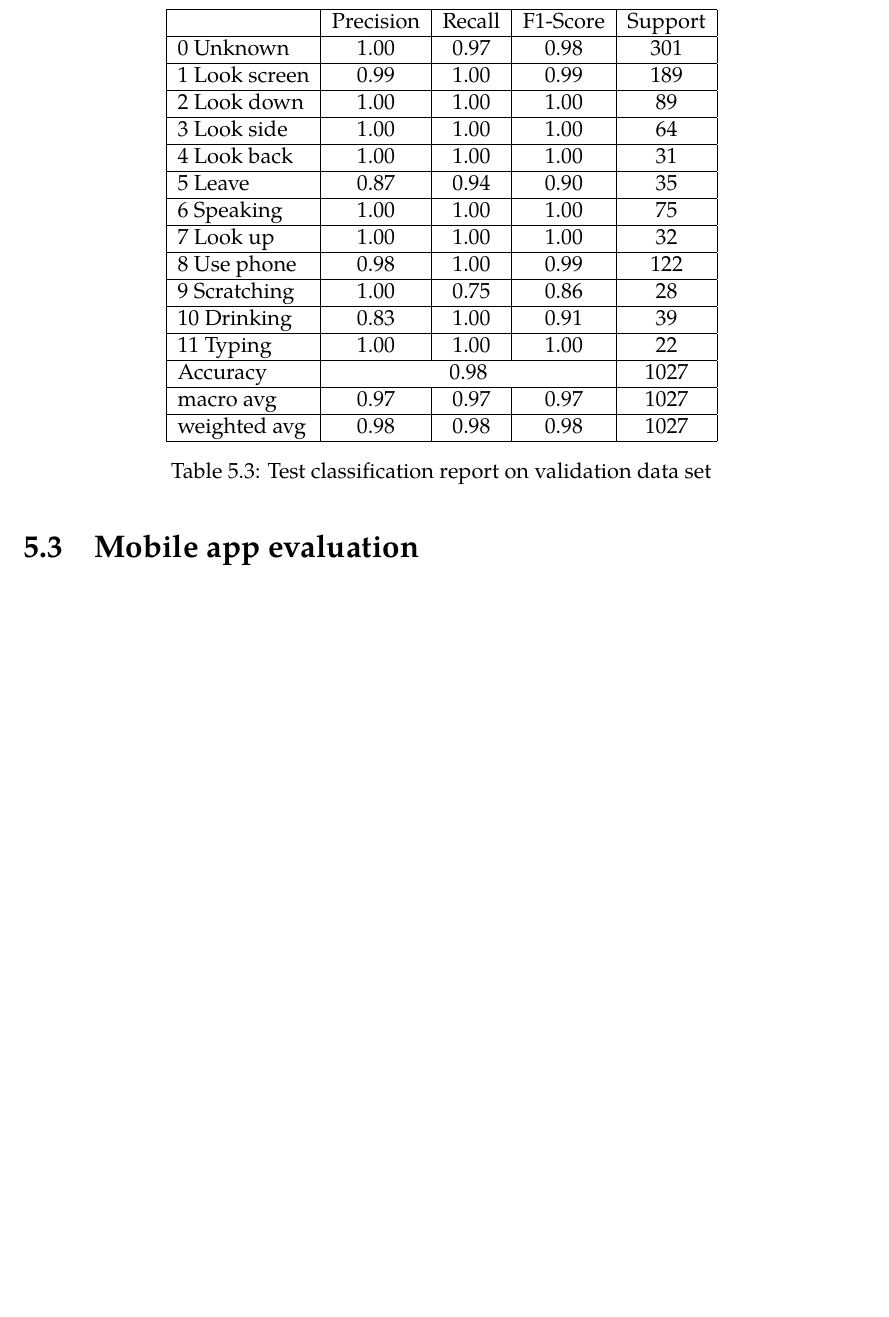
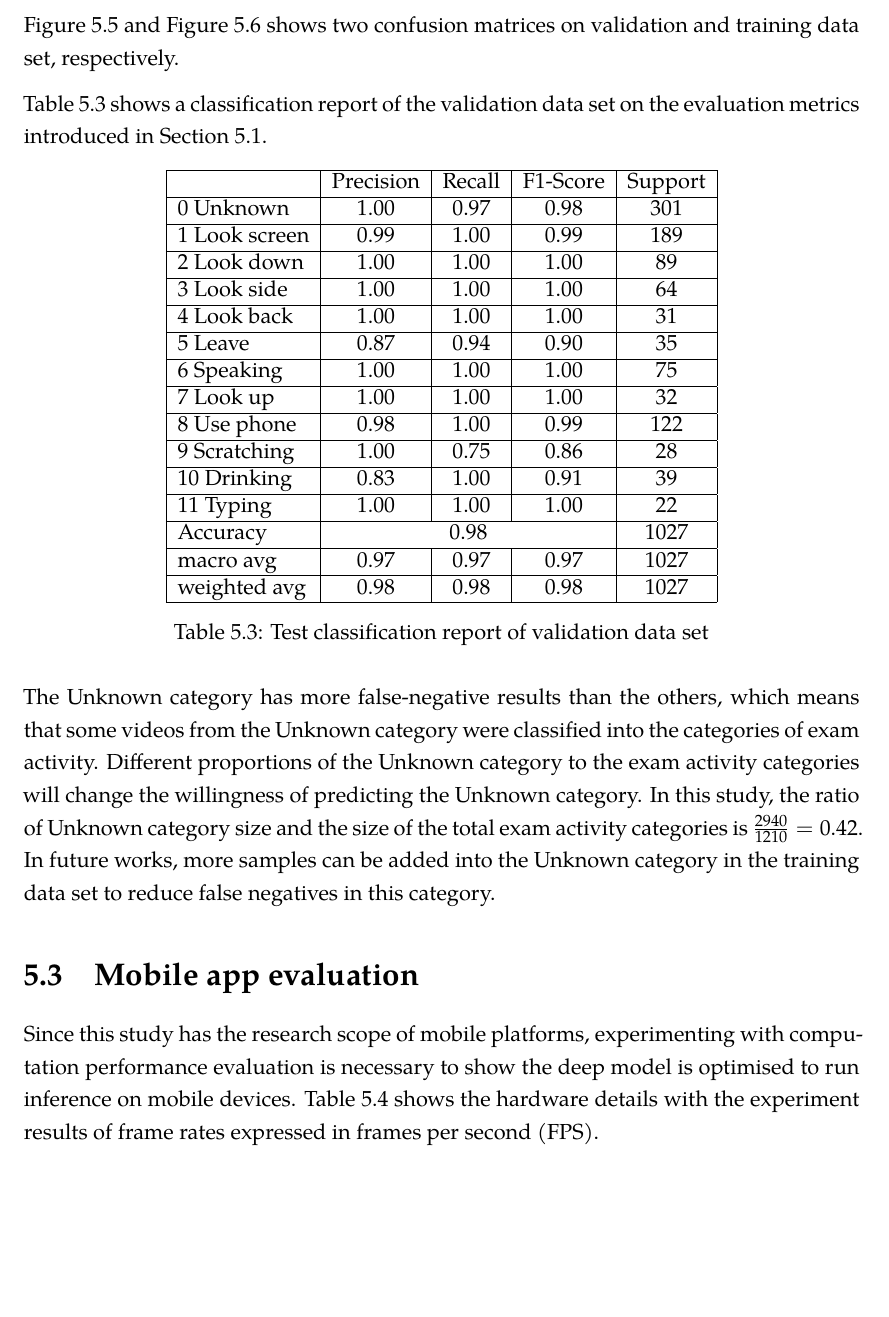
Before and after one commit to comword/TCD20-DP-Dissertation, a LaTeX thesis (main.tex, which reads evaluation/mobileResult.tex, evaluation/modelResult.tex): part of page 65 of 87 before the commit and part of page 65 of 88 after it, cut at the place of the change, the shorter picture padded with empty space. Compiled offline with XeLaTeX; a missing font is replaced by an installed copy or a similar font.

Commit message:
Aug 24, mobile app evaluation

```diff
--- a/evaluation/mobileResult.tex
+++ b/evaluation/mobileResult.tex
@@ -1,5 +1,7 @@
 \section{Mobile app evaluation}
 \label{sec:Mobile app evaluation}
+Since this study has the research scope of mobile platforms, experimenting with computation performance evaluation is necessary to show the deep model is optimised to run inference on mobile devices.
+Table \ref{tab:Experiment results on mobile devices} shows the hardware details with the experiment results of frame rates expressed in frames per second (FPS).
 
 \begin{table}[!htbp]
 \renewcommand{\arraystretch}{1.4}
--- a/evaluation/modelResult.tex
+++ b/evaluation/modelResult.tex
@@ -77,13 +77,16 @@ During the training process, the loss of the training data set is always droppin
     \caption{Confusion matrix on validation data set}
     \label{fig:5-confusion_matrix_val}
 \end{figure}
-
 \begin{figure}[H]
     \centering
     \includegraphics[width=.75\textwidth]{evaluation/imgs/5-confusion_matrix_train.pdf}
     \caption{Confusion matrix on training data set}
     \label{fig:5-confusion_matrix_train}
 \end{figure}
+
+Figure \ref{fig:5-confusion_matrix_val} and Figure \ref{fig:5-confusion_matrix_train} shows two confusion matrices on validation and training data set, respectively.
+
+Table \ref{tab:Test classification report} shows a classification report of the validation data set on the evaluation metrics introduced in Section \ref{sec:Evaluation metrics}.
 
 \begin{table}[!htbp]
 \centering
@@ -106,6 +109,11 @@ Accuracy      & \multicolumn{3}{c|}{0.98}     & 1027    \\ \hline
 macro avg     & 0.97      & 0.97   & 0.97     & 1027    \\ \hline
 weighted avg  & 0.98      & 0.98   & 0.98     & 1027    \\ \hline
 \end{tabular}
-\caption{Test classification report on validation data set}
+\caption{Test classification report of validation data set}
 \label{tab:Test classification report}
 \end{table}
+
+The Unknown category has more false-negative results than the others, which means that some videos from the Unknown category were classified into the categories of exam activity.
+Different proportions of the Unknown category to the exam activity categories will change the willingness of predicting the Unknown category.
+In this study, the ratio of Unknown category size and the size of the total exam activity categories is $\frac{2940}{1210} = 0.42$.
+In future works, more samples can be added into the Unknown category in the training data set to reduce false negatives in this category.
```
Also changed, not shown: evaluation/metrics.tex (+0 -1 lines).
